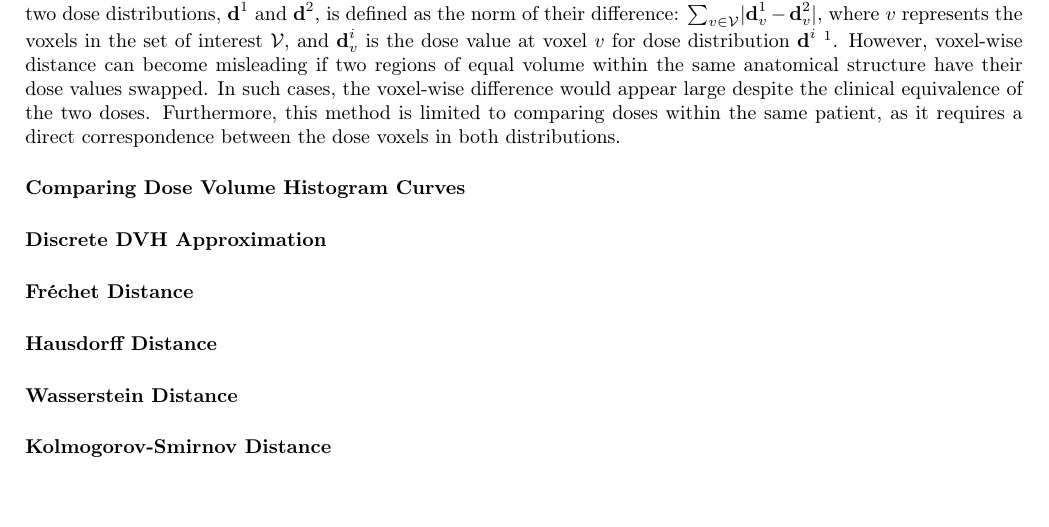
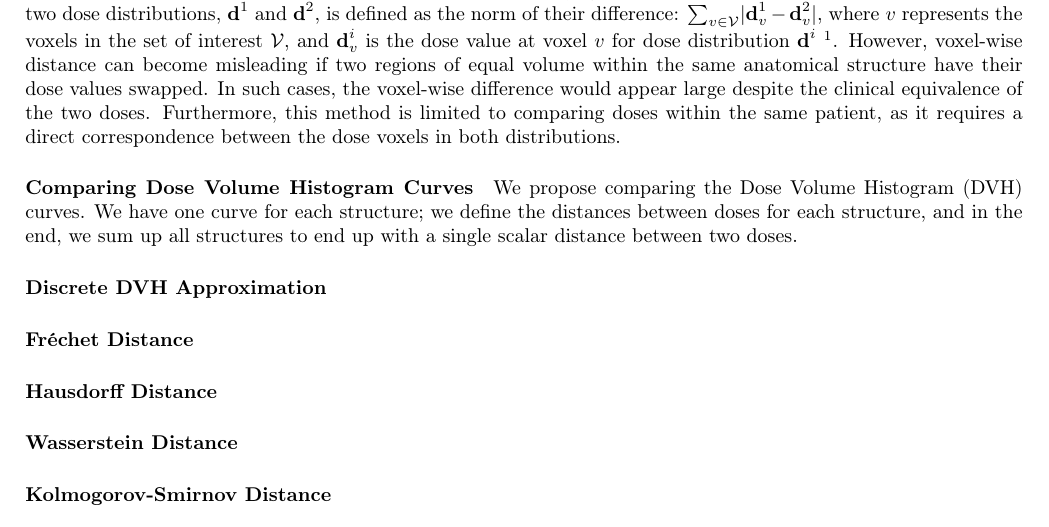
Before and after one commit to pauldubois98/PhD, a LaTeX paper (4_doses_relations/4_main.tex, which reads 4_doses_relations/4_content.tex): part of page 3 of 6, cut so that both start at the same text, the shorter picture padded with empty space. Compiled offline with pdfLaTeX.

Commit message:
Comparing Dose Volume Histogram Curves intro §

```diff
--- a/4_doses_relations/4_content.tex
+++ b/4_doses_relations/4_content.tex
@@ -66,8 +66,8 @@ In such cases, the voxel-wise difference would appear large despite the clinical
 Furthermore, this method is limited to comparing doses within the same patient, as it requires a direct correspondence between the dose voxels in both distributions.
 
 \paragraph{Comparing Dose Volume Histogram Curves}
-%We propose to compare the curves on the Dose Volume Histogram (DVH).
-%We have one curve for each structure; we define the distances between doses for each structure, and in the end, we sum up for all structures to end up with a single scalar distance between two doses.
+We propose comparing the Dose Volume Histogram (DVH) curves.
+We have one curve for each structure; we define the distances between doses for each structure, and in the end, we sum up all structures to end up with a single scalar distance between two doses.
 
 \subparagraph{Discrete DVH Approximation}
 %The DVH is obtained after sorting the voxel-wise dose of the structure:
```
